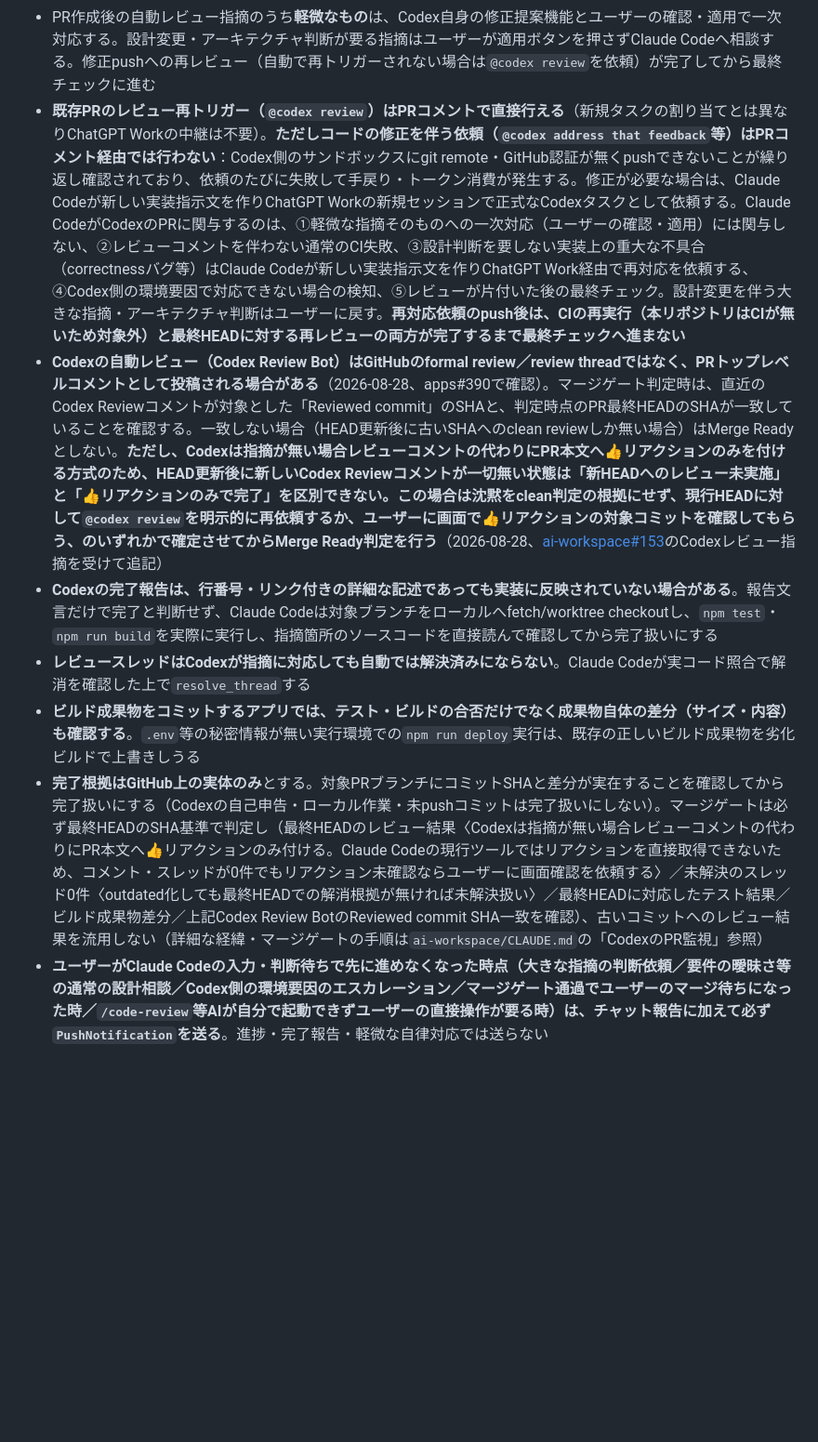
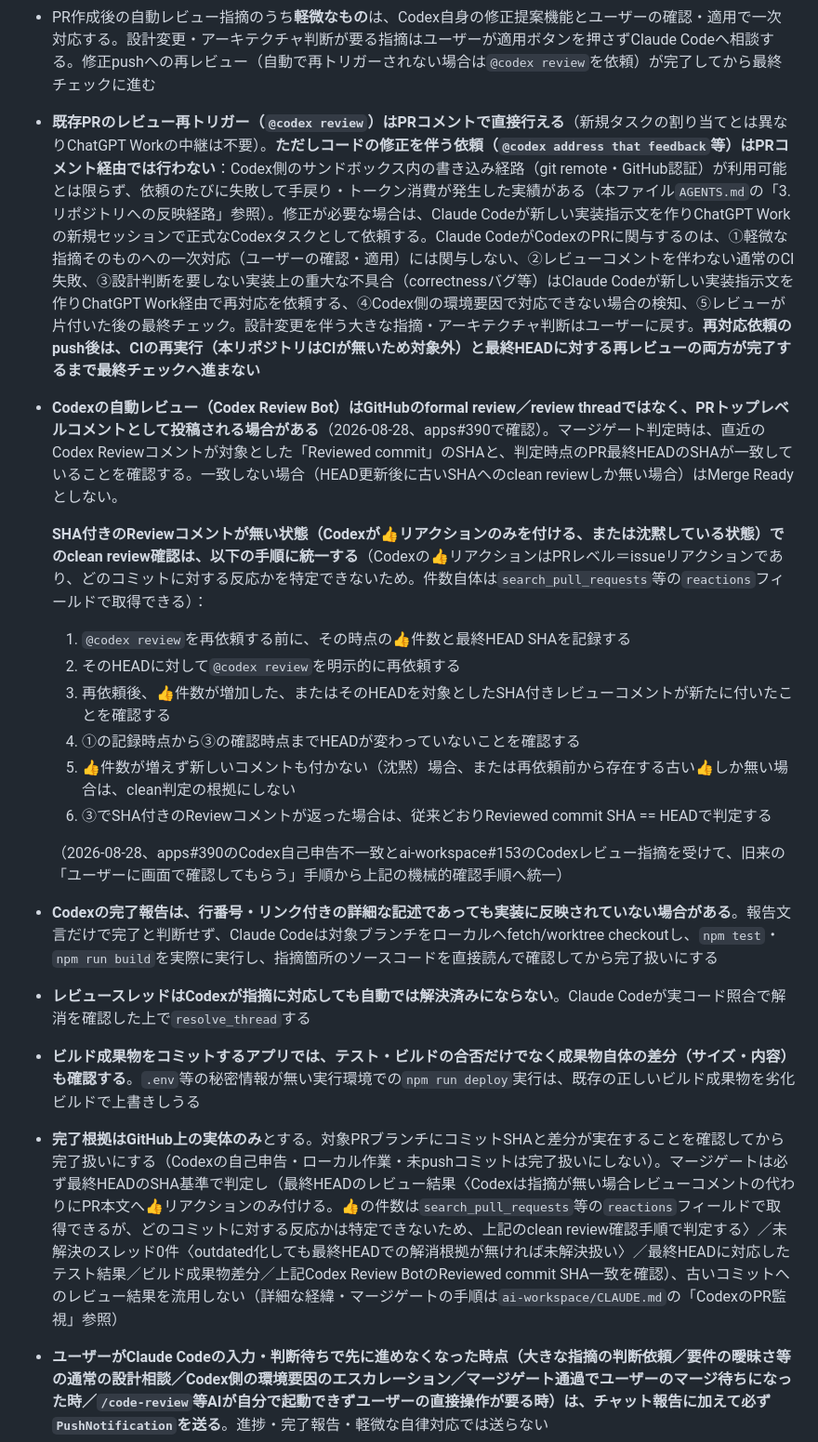
Before and after one commit to kumacha666/apps, a Markdown page: CLAUDE.md, the part around the change. Shown at 93% size. GitHub-like rendering; blank space fills up the shorter version.

Commit message:
Address ChatGPT review round: fix clean-review procedure, retire superseded absolutist rules (mirror ai-workspace)
Same fixes as ai-workspace's CLAUDE.md: the reaction-based clean-review
fallback didn't actually work (unfalsifiable, and Codex's own claimed
fix for it doesn't exist in the PR); replace with a mechanical
before/after check using search_pull_requests' reactions field. Also
soften the "Codex sandbox has no git remote/GitHub auth" absolutist
phrasing to match apps/AGENTS.md's non-absolute wording.

```diff
--- a/CLAUDE.md
+++ b/CLAUDE.md
@@ -81,12 +81,22 @@
 - Codexが作るブランチ名は `codex/<topic>`。`claude/<topic>`はClaude Codeが例外的にドキュメント修正等で直接コミットする場合のみ使う（通常の実装では使わない）。いずれも機能ごとに1PRへ絞る
 - **PR作成後、テスト・ビルド・必要なUI検証の結果は最終HEADのSHAと対応付けてPR本文またはコメントに記録する**（本リポジトリはGitHub Actions等のCIが無く、これが無いと「最終HEADのテスト結果を確認する」というマージゲートの手順自体が検証できない）
 - PR作成後の自動レビュー指摘のうち**軽微なもの**は、Codex自身の修正提案機能とユーザーの確認・適用で一次対応する。設計変更・アーキテクチャ判断が要る指摘はユーザーが適用ボタンを押さずClaude Codeへ相談する。修正pushへの再レビュー（自動で再トリガーされない場合は`@codex review`を依頼）が完了してから最終チェックに進む
-- **既存PRのレビュー再トリガー（`@codex review`）はPRコメントで直接行える**（新規タスクの割り当てとは異なりChatGPT Workの中継は不要）。**ただしコードの修正を伴う依頼（`@codex address that feedback`等）はPRコメント経由では行わない**：Codex側のサンドボックスにgit remote・GitHub認証が無くpushできないことが繰り返し確認されており、依頼のたびに失敗して手戻り・トークン消費が発生する。修正が必要な場合は、Claude Codeが新しい実装指示文を作りChatGPT Workの新規セッションで正式なCodexタスクとして依頼する。Claude CodeがCodexのPRに関与するのは、①軽微な指摘そのものへの一次対応（ユーザーの確認・適用）には関与しない、②レビューコメントを伴わない通常のCI失敗、③設計判断を要しない実装上の重大な不具合（correctnessバグ等）はClaude Codeが新しい実装指示文を作りChatGPT Work経由で再対応を依頼する、④Codex側の環境要因で対応できない場合の検知、⑤レビューが片付いた後の最終チェック。設計変更を伴う大きな指摘・アーキテクチャ判断はユーザーに戻す。**再対応依頼のpush後は、CIの再実行（本リポジトリはCIが無いため対象外）と最終HEADに対する再レビューの両方が完了するまで最終チェックへ進まない**
-- **Codexの自動レビュー（Codex Review Bot）はGitHubのformal review／review threadではなく、PRトップレベルコメントとして投稿される場合がある**（2026-08-28、apps#390で確認）。マージゲート判定時は、直近のCodex Reviewコメントが対象とした「Reviewed commit」のSHAと、判定時点のPR最終HEADのSHAが一致していることを確認する。一致しない場合（HEAD更新後に古いSHAへのclean reviewしか無い場合）はMerge Readyとしない。**ただし、Codexは指摘が無い場合レビューコメントの代わりにPR本文へ👍リアクションのみを付ける方式のため、HEAD更新後に新しいCodex Reviewコメントが一切無い状態は「新HEADへのレビュー未実施」と「👍リアクションのみで完了」を区別できない。この場合は沈黙をclean判定の根拠にせず、現行HEADに対して`@codex review`を明示的に再依頼するか、ユーザーに画面で👍リアクションの対象コミットを確認してもらう、のいずれかで確定させてからMerge Ready判定を行う**（2026-08-28、[ai-workspace#153](https://github.com/kumacha666/ai-workspace/pull/153)のCodexレビュー指摘を受けて追記）
+- **既存PRのレビュー再トリガー（`@codex review`）はPRコメントで直接行える**（新規タスクの割り当てとは異なりChatGPT Workの中継は不要）。**ただしコードの修正を伴う依頼（`@codex address that feedback`等）はPRコメント経由では行わない**：Codex側のサンドボックス内の書き込み経路（git remote・GitHub認証）が利用可能とは限らず、依頼のたびに失敗して手戻り・トークン消費が発生した実績がある（本ファイル`AGENTS.md`の「3. リポジトリへの反映経路」参照）。修正が必要な場合は、Claude Codeが新しい実装指示文を作りChatGPT Workの新規セッションで正式なCodexタスクとして依頼する。Claude CodeがCodexのPRに関与するのは、①軽微な指摘そのものへの一次対応（ユーザーの確認・適用）には関与しない、②レビューコメントを伴わない通常のCI失敗、③設計判断を要しない実装上の重大な不具合（correctnessバグ等）はClaude Codeが新しい実装指示文を作りChatGPT Work経由で再対応を依頼する、④Codex側の環境要因で対応できない場合の検知、⑤レビューが片付いた後の最終チェック。設計変更を伴う大きな指摘・アーキテクチャ判断はユーザーに戻す。**再対応依頼のpush後は、CIの再実行（本リポジトリはCIが無いため対象外）と最終HEADに対する再レビューの両方が完了するまで最終チェックへ進まない**
+- **Codexの自動レビュー（Codex Review Bot）はGitHubのformal review／review threadではなく、PRトップレベルコメントとして投稿される場合がある**（2026-08-28、apps#390で確認）。マージゲート判定時は、直近のCodex Reviewコメントが対象とした「Reviewed commit」のSHAと、判定時点のPR最終HEADのSHAが一致していることを確認する。一致しない場合（HEAD更新後に古いSHAへのclean reviewしか無い場合）はMerge Readyとしない。
+
+  **SHA付きのReviewコメントが無い状態（Codexが👍リアクションのみを付ける、または沈黙している状態）でのclean review確認は、以下の手順に統一する**（Codexの👍リアクションはPRレベル＝issueリアクションであり、どのコミットに対する反応かを特定できないため。件数自体は`search_pull_requests`等の`reactions`フィールドで取得できる）：
+  1. `@codex review`を再依頼する前に、その時点の👍件数と最終HEAD SHAを記録する
+  2. そのHEADに対して`@codex review`を明示的に再依頼する
+  3. 再依頼後、👍件数が増加した、またはそのHEADを対象としたSHA付きレビューコメントが新たに付いたことを確認する
+  4. ①の記録時点から③の確認時点までHEADが変わっていないことを確認する
+  5. 👍件数が増えず新しいコメントも付かない（沈黙）場合、または再依頼前から存在する古い👍しか無い場合は、clean判定の根拠にしない
+  6. ③でSHA付きのReviewコメントが返った場合は、従来どおりReviewed commit SHA == HEADで判定する
+
+  （2026-08-28、apps#390のCodex自己申告不一致とai-workspace#153のCodexレビュー指摘を受けて、旧来の「ユーザーに画面で確認してもらう」手順から上記の機械的確認手順へ統一）
 - **Codexの完了報告は、行番号・リンク付きの詳細な記述であっても実装に反映されていない場合がある**。報告文言だけで完了と判断せず、Claude Codeは対象ブランチをローカルへfetch/worktree checkoutし、`npm test`・`npm run build`を実際に実行し、指摘箇所のソースコードを直接読んで確認してから完了扱いにする
 - **レビュースレッドはCodexが指摘に対応しても自動では解決済みにならない**。Claude Codeが実コード照合で解消を確認した上で`resolve_thread`する
 - **ビルド成果物をコミットするアプリでは、テスト・ビルドの合否だけでなく成果物自体の差分（サイズ・内容）も確認する**。`.env`等の秘密情報が無い実行環境での`npm run deploy`実行は、既存の正しいビルド成果物を劣化ビルドで上書きしうる
-- **完了根拠はGitHub上の実体のみ**とする。対象PRブランチにコミットSHAと差分が実在することを確認してから完了扱いにする（Codexの自己申告・ローカル作業・未pushコミットは完了扱いにしない）。マージゲートは必ず最終HEADのSHA基準で判定し（最終HEADのレビュー結果〈Codexは指摘が無い場合レビューコメントの代わりにPR本文へ👍リアクションのみ付ける。Claude Codeの現行ツールではリアクションを直接取得できないため、コメント・スレッドが0件でもリアクション未確認ならユーザーに画面確認を依頼する〉／未解決のスレッド0件〈outdated化しても最終HEADでの解消根拠が無ければ未解決扱い〉／最終HEADに対応したテスト結果／ビルド成果物差分／上記Codex Review BotのReviewed commit SHA一致を確認）、古いコミットへのレビュー結果を流用しない（詳細な経緯・マージゲートの手順は`ai-workspace/CLAUDE.md`の「CodexのPR監視」参照）
+- **完了根拠はGitHub上の実体のみ**とする。対象PRブランチにコミットSHAと差分が実在することを確認してから完了扱いにする（Codexの自己申告・ローカル作業・未pushコミットは完了扱いにしない）。マージゲートは必ず最終HEADのSHA基準で判定し（最終HEADのレビュー結果〈Codexは指摘が無い場合レビューコメントの代わりにPR本文へ👍リアクションのみ付ける。👍の件数は`search_pull_requests`等の`reactions`フィールドで取得できるが、どのコミットに対する反応かは特定できないため、上記のclean review確認手順で判定する〉／未解決のスレッド0件〈outdated化しても最終HEADでの解消根拠が無ければ未解決扱い〉／最終HEADに対応したテスト結果／ビルド成果物差分／上記Codex Review BotのReviewed commit SHA一致を確認）、古いコミットへのレビュー結果を流用しない（詳細な経緯・マージゲートの手順は`ai-workspace/CLAUDE.md`の「CodexのPR監視」参照）
 - **ユーザーがClaude Codeの入力・判断待ちで先に進めなくなった時点（大きな指摘の判断依頼／要件の曖昧さ等の通常の設計相談／Codex側の環境要因のエスカレーション／マージゲート通過でユーザーのマージ待ちになった時／`/code-review`等AIが自分で起動できずユーザーの直接操作が要る時）は、チャット報告に加えて必ず`PushNotification`を送る**。進捗・完了報告・軽微な自律対応では送らない
 
 ## AI開発ルール
```
